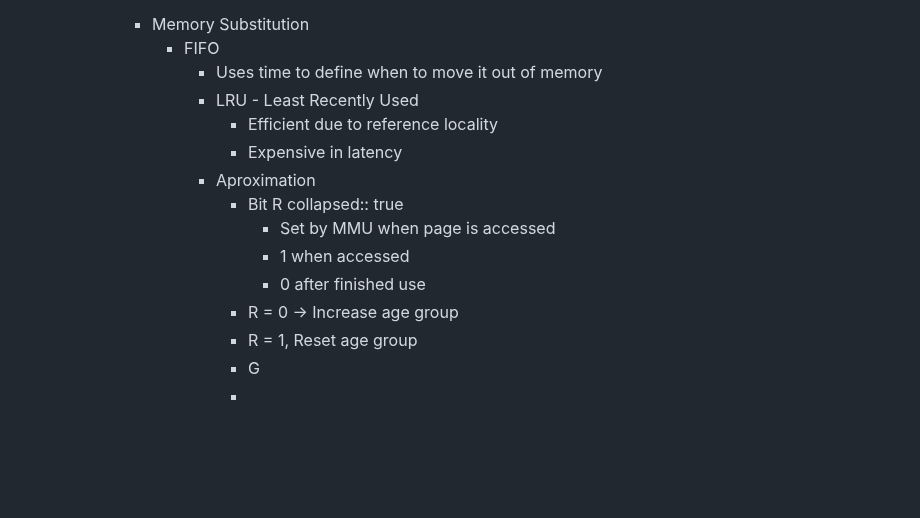
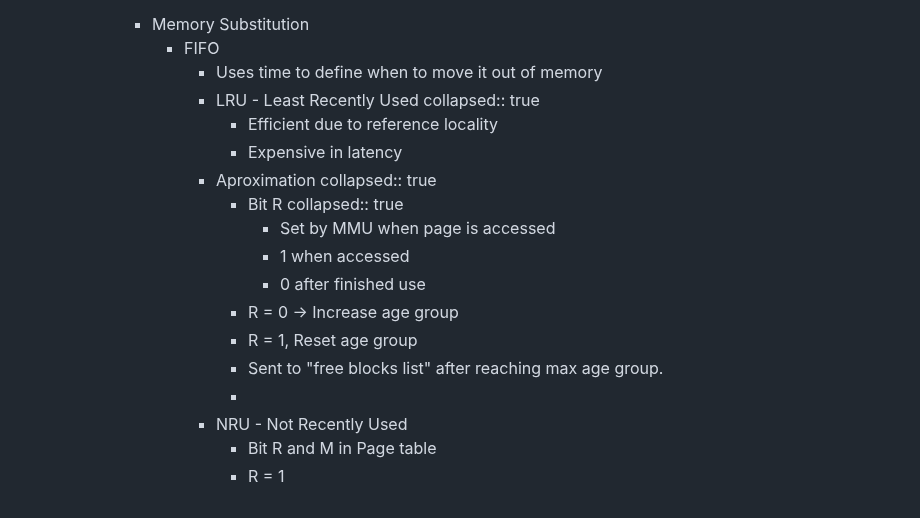
Before and after one commit to SkyDev125/logseq, a Markdown page: pages/IST___2___1___SO___Virtual Addressing.md, the part around the change. Drawn GitHub-style; blank space fills up the shorter version.

Commit message:
Auto saved by Logseq

```diff
--- a/pages/IST___2___1___SO___Virtual Addressing.md
+++ b/pages/IST___2___1___SO___Virtual Addressing.md
@@ -113,9 +113,11 @@
 				- FIFO
 					- Uses time to define when to move it out of memory
 					- LRU - Least Recently Used
+					  collapsed:: true
 						- Efficient due to reference locality
 						- Expensive in latency
 					- Aproximation
+					  collapsed:: true
 						- Bit R
 						  collapsed:: true
 							- Set by MMU when page is accessed
@@ -123,5 +125,8 @@
 							- 0 after finished use
 						- R = 0 -> Increase age group
 						- R = 1, Reset age group
-						- G
+						- Sent to "free blocks list" after reaching max age group.
 						-
+					- NRU - Not Recently Used
+						- Bit R and M in Page table
+						- R = 1
```
